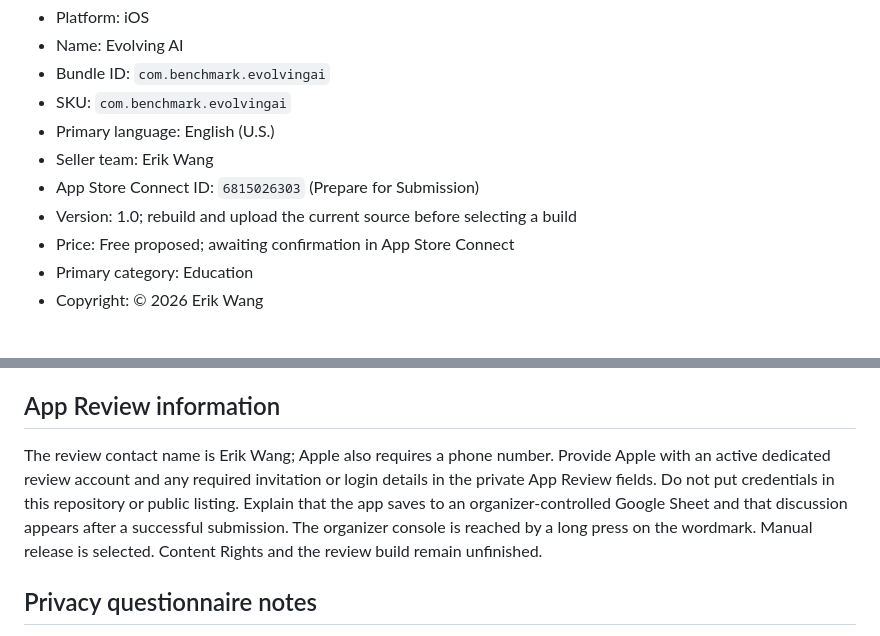
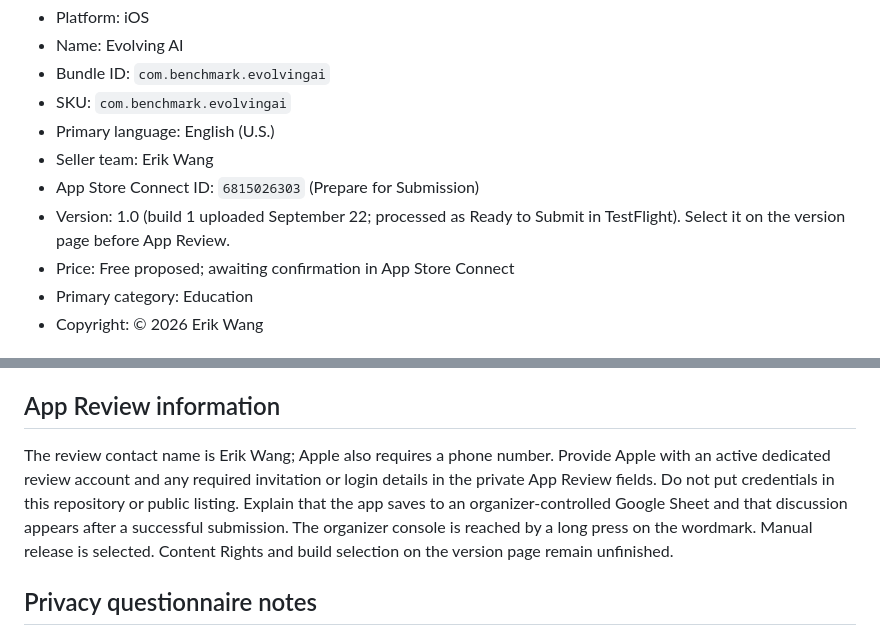
Before and after one commit to ewang26/evolving-ai-app, a Markdown page: app-store/listing.md, 2 parts joined by grey strips. Drawn GitHub-style.

Commit message:
Document release verification and remaining App Store steps

```diff
--- a/app-store/listing.md
+++ b/app-store/listing.md
@@ -9,7 +9,7 @@
 - Primary language: English (U.S.)
 - Seller team: Erik Wang
 - App Store Connect ID: `6815026303` (Prepare for Submission)
-- Version: 1.0; rebuild and upload the current source before selecting a build
+- Version: 1.0 (build 1 uploaded September 22; processed as Ready to Submit in TestFlight). Select it on the version page before App Review.
 - Price: Free proposed; awaiting confirmation in App Store Connect
 - Primary category: Education
 - Copyright: © 2026 Erik Wang
@@ -38,7 +38,7 @@ An invitation passcode is required to create an attendee entry.
 
 ## App Review information
 
-The review contact name is Erik Wang; Apple also requires a phone number. Provide Apple with an active dedicated review account and any required invitation or login details in the private App Review fields. Do not put credentials in this repository or public listing. Explain that the app saves to an organizer-controlled Google Sheet and that discussion appears after a successful submission. The organizer console is reached by a long press on the wordmark. Manual release is selected. Content Rights and the review build remain unfinished.
+The review contact name is Erik Wang; Apple also requires a phone number. Provide Apple with an active dedicated review account and any required invitation or login details in the private App Review fields. Do not put credentials in this repository or public listing. Explain that the app saves to an organizer-controlled Google Sheet and that discussion appears after a successful submission. The organizer console is reached by a long press on the wordmark. Manual release is selected. Content Rights and build selection on the version page remain unfinished.
 
 ## Privacy questionnaire notes
 
```
Also changed, not shown: audit/2026-09-22-follow-up.md (added, +25 -0 lines).
